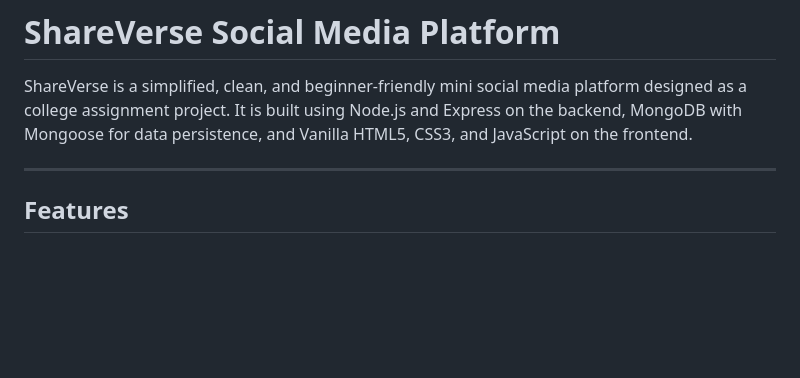
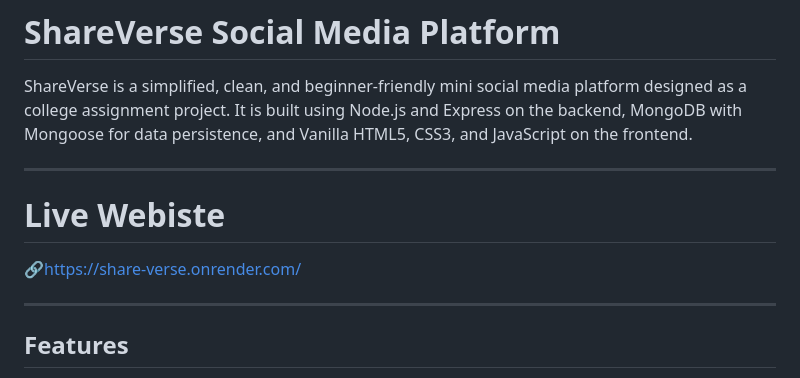
Before and after one commit to Satyasri2006/social-media-share-verse, a Markdown page: README.md, the part around the change. GitHub-like rendering; blank space fills up the shorter version.

Commit message:
Update README with live website link
Added live website link to README.

```diff
--- a/README.md
+++ b/README.md
@@ -1,6 +1,12 @@
 # ShareVerse Social Media Platform
 
 ShareVerse is a simplified, clean, and beginner-friendly mini social media platform designed as a college assignment project. It is built using Node.js and Express on the backend, MongoDB with Mongoose for data persistence, and Vanilla HTML5, CSS3, and JavaScript on the frontend.
+
+---
+
+# Live Webiste
+
+🔗https://share-verse.onrender.com/
 
 ---
 
```
